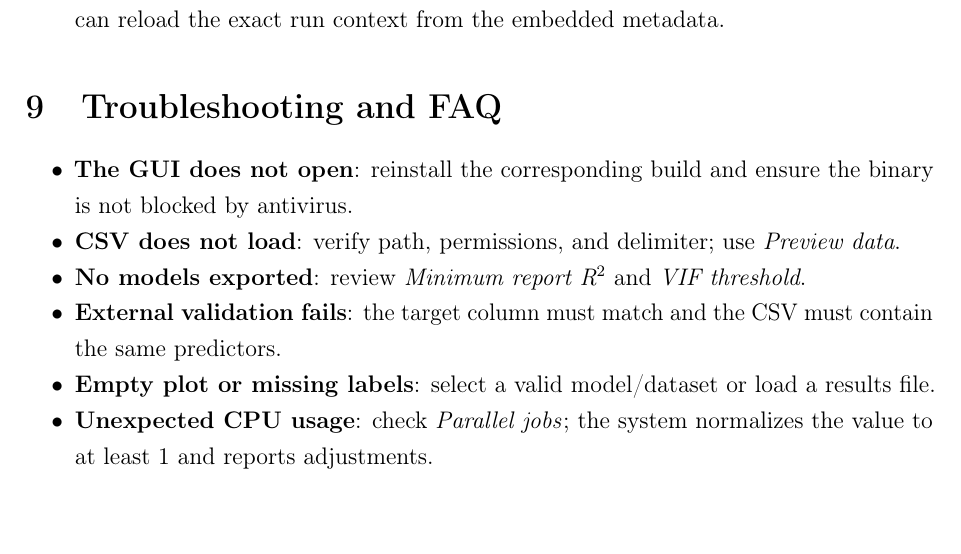
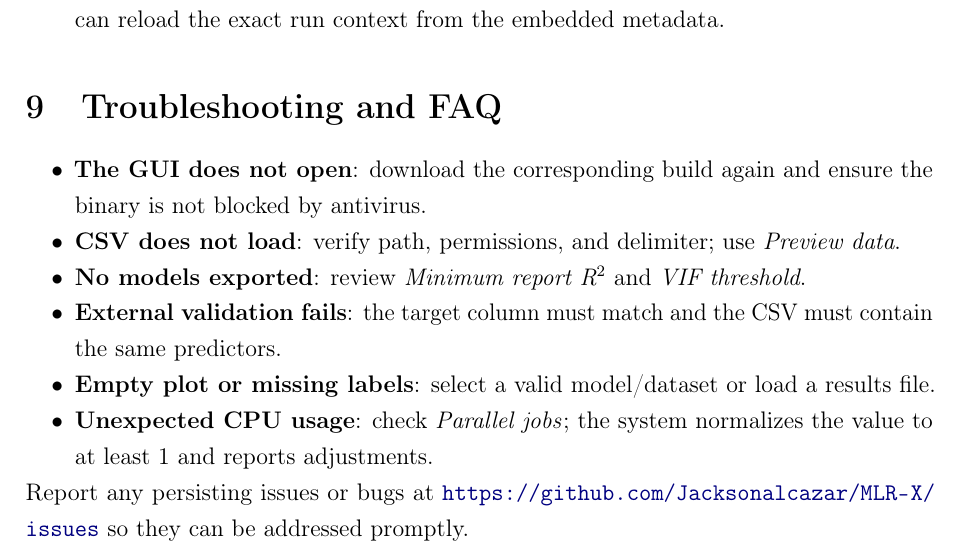
Before and after one commit to Jacksonalcazar/MLR-X, a LaTeX document (MLRX_manual.tex): part of page 12 of 13, cut so that both start at the same text. Compiled offline with pdfLaTeX.

Commit message:
Clarify GUI launch troubleshooting guidance

```diff
--- a/MLRX_manual.tex
+++ b/MLRX_manual.tex
@@ -295,13 +295,14 @@ Results are exported to the specified CSV with semicolon separation, normalized
 % =========================================================
 \section{Troubleshooting and FAQ}
 \begin{itemize}
-  \item \textbf{The GUI does not open}: reinstall the corresponding build and ensure the binary is not blocked by antivirus.
+  \item \textbf{The GUI does not open}: download the corresponding build again and ensure the binary is not blocked by antivirus.
   \item \textbf{CSV does not load}: verify path, permissions, and delimiter; use \emph{Preview data}.
   \item \textbf{No models exported}: review \emph{Minimum report R$^2$} and \emph{VIF threshold}.
   \item \textbf{External validation fails}: the target column must match and the CSV must contain the same predictors.
   \item \textbf{Empty plot or missing labels}: select a valid model/dataset or load a results file.
   \item \textbf{Unexpected CPU usage}: check \emph{Parallel jobs}; the system normalizes the value to at least 1 and reports adjustments.
 \end{itemize}
+Report any persisting issues or bugs at \url{https://github.com/Jacksonalcazar/MLR-X/issues} so they can be addressed promptly.
 
 % =========================================================
 \section{Credits, license, and citation}
```
